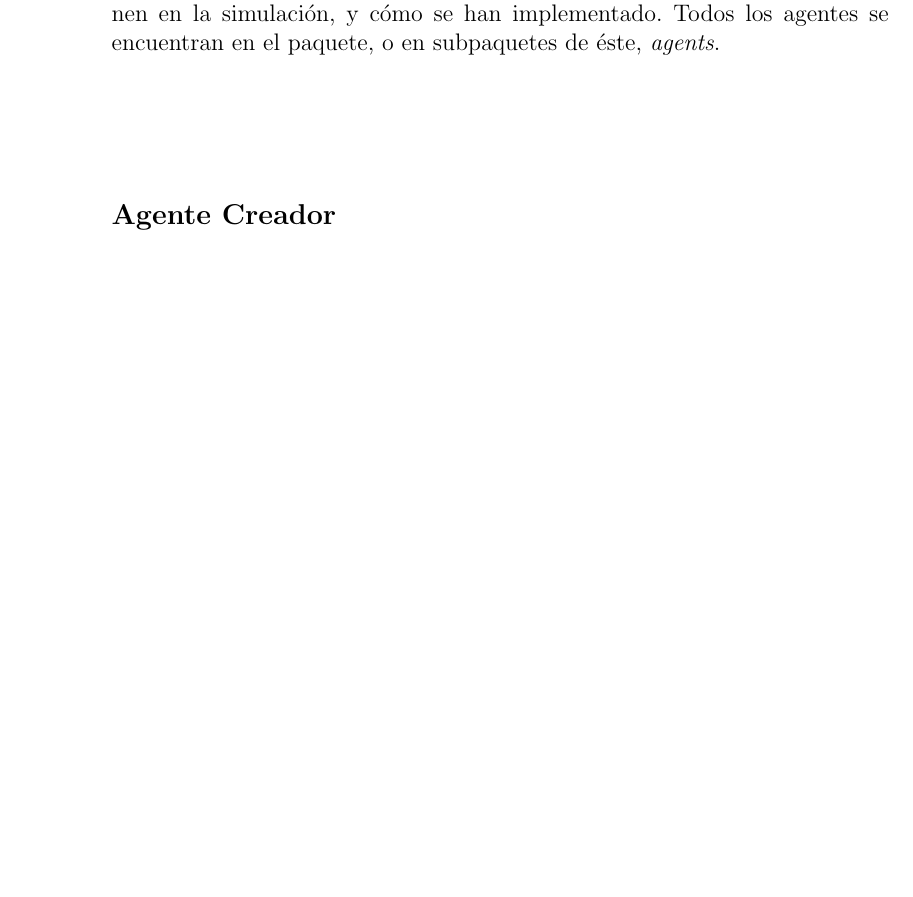
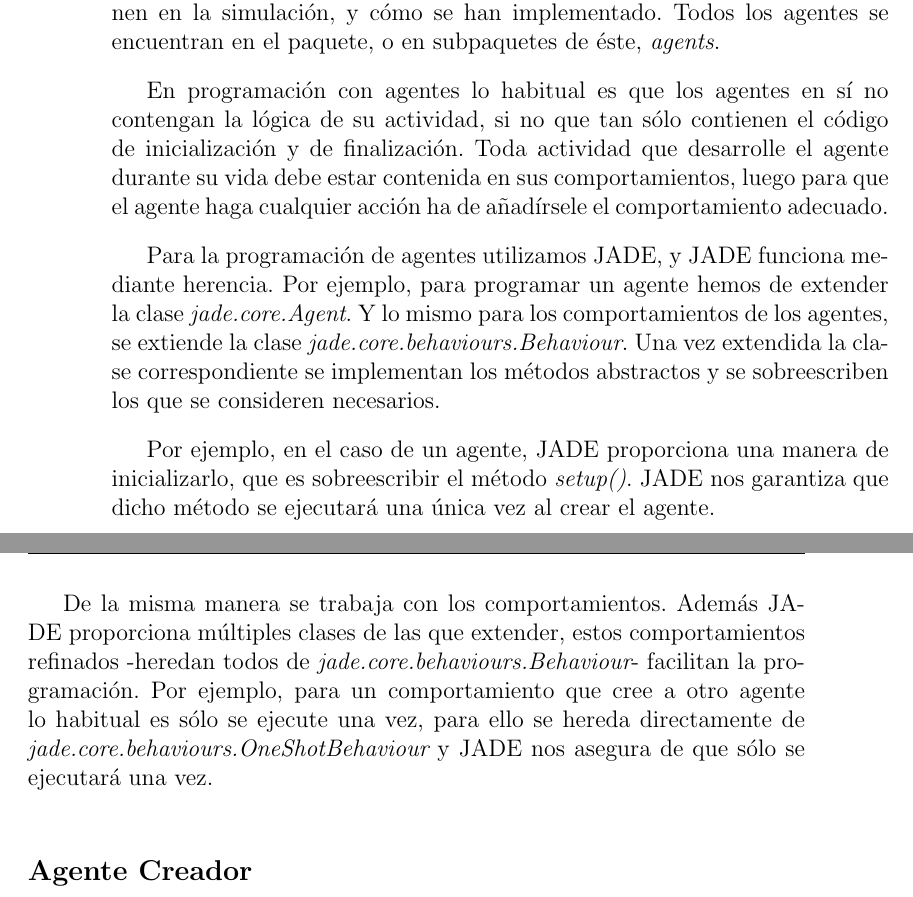
Before and after one commit to ablanco/dissim-memoria, a LaTeX book (dissim.tex, which reads capitulo5/cap5.tex): part of page 54 of 89 before the commit and two parts of pages 54 and 55 of 89 after it, the two joined at a grey line, cut so that both start at the same text, the shorter picture padded with empty space. Compiled offline with pdfLaTeX.

Commit message:
Programación de agentes con JADE

```diff
--- a/capitulo5/cap5.tex
+++ b/capitulo5/cap5.tex
@@ -364,9 +364,32 @@ En esta sección se explicarán uno a uno todos los agentes que intervienen en l
 simulación, y cómo se han implementado. Todos los agentes se encuentran en el
 paquete, o en subpaquetes de éste, {\em agents}.
 
+En programación con agentes lo habitual es que los agentes en sí no contengan
+la lógica de su actividad, si no que tan sólo contienen el código de
+inicialización y de finalización. Toda actividad que desarrolle el agente
+durante su vida debe estar contenida en sus comportamientos, luego para que el
+agente haga cualquier acción ha de añadírsele el comportamiento adecuado.
+
+Para la programación de agentes utilizamos JADE, y JADE funciona mediante
+herencia. Por ejemplo, para programar un agente hemos de extender la clase {\em
+jade.core.Agent}. Y lo mismo para los comportamientos de los agentes, se
+extiende la clase {\em jade.core.behaviours.Behaviour}. Una vez extendida la
+clase correspondiente se implementan los métodos abstractos y se sobreescriben
+los que se consideren necesarios.
+
+Por ejemplo, en el caso de un agente, JADE proporciona una manera de
+inicializarlo, que es sobreescribir el método {\em setup()}. JADE nos garantiza
+que dicho método se ejecutará una única vez al crear el agente.
+
+De la misma manera se trabaja con los comportamientos. Además JADE proporciona
+múltiples clases de las que extender, estos comportamientos refinados -heredan
+todos de {\em jade.core.behaviours.Behaviour}- facilitan la programación. Por
+ejemplo, para un comportamiento que cree a otro agente lo habitual es sólo se
+ejecute una vez, para ello se hereda directamente de {\em
+jade.core.behaviours.OneShotBehaviour} y JADE nos asegura de que sólo se
+ejecutará una vez.
+
 % TODO Diagrama de agentes y comportamientos en horizontal
-
-% TODO Programación de agentes con JADE?
 
 \subsection*{Agente Creador}
 
```
